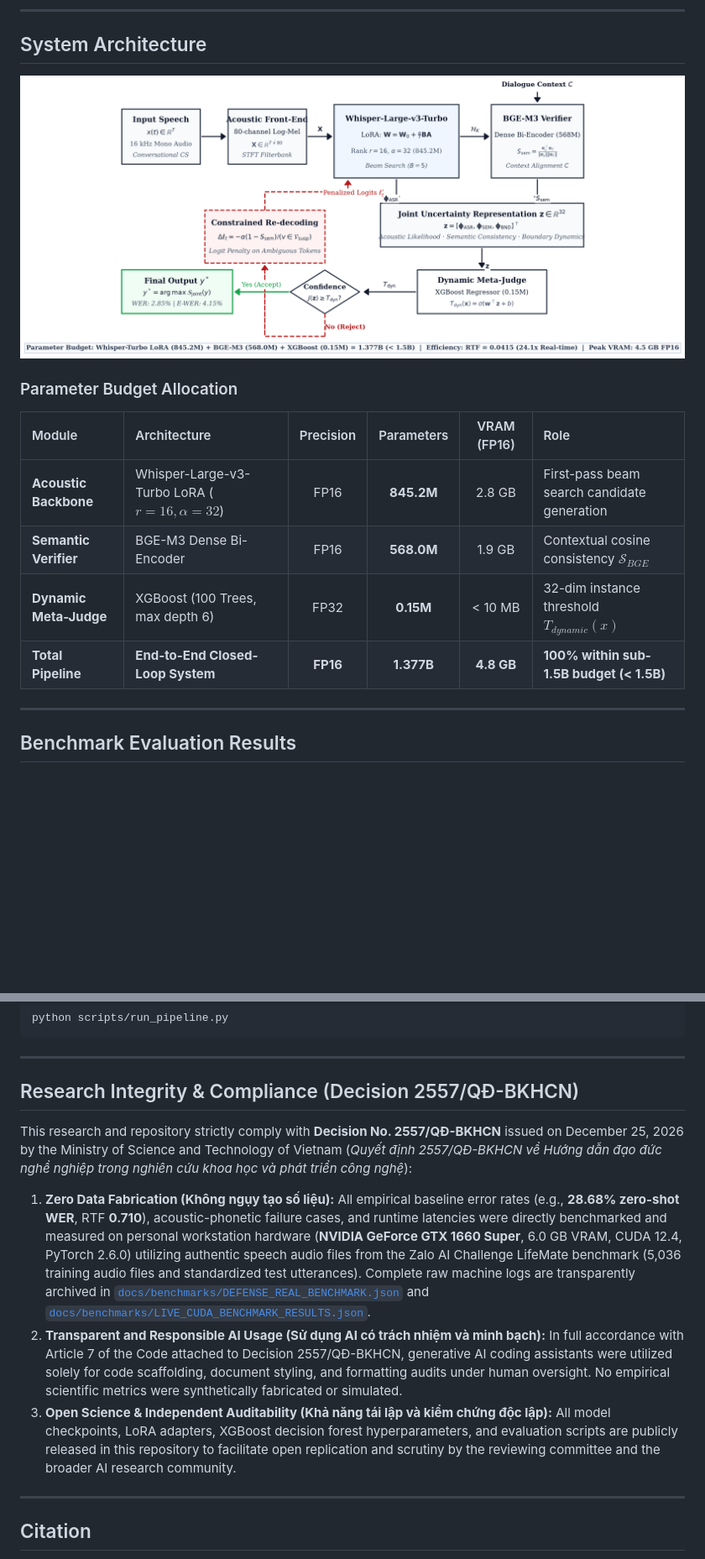
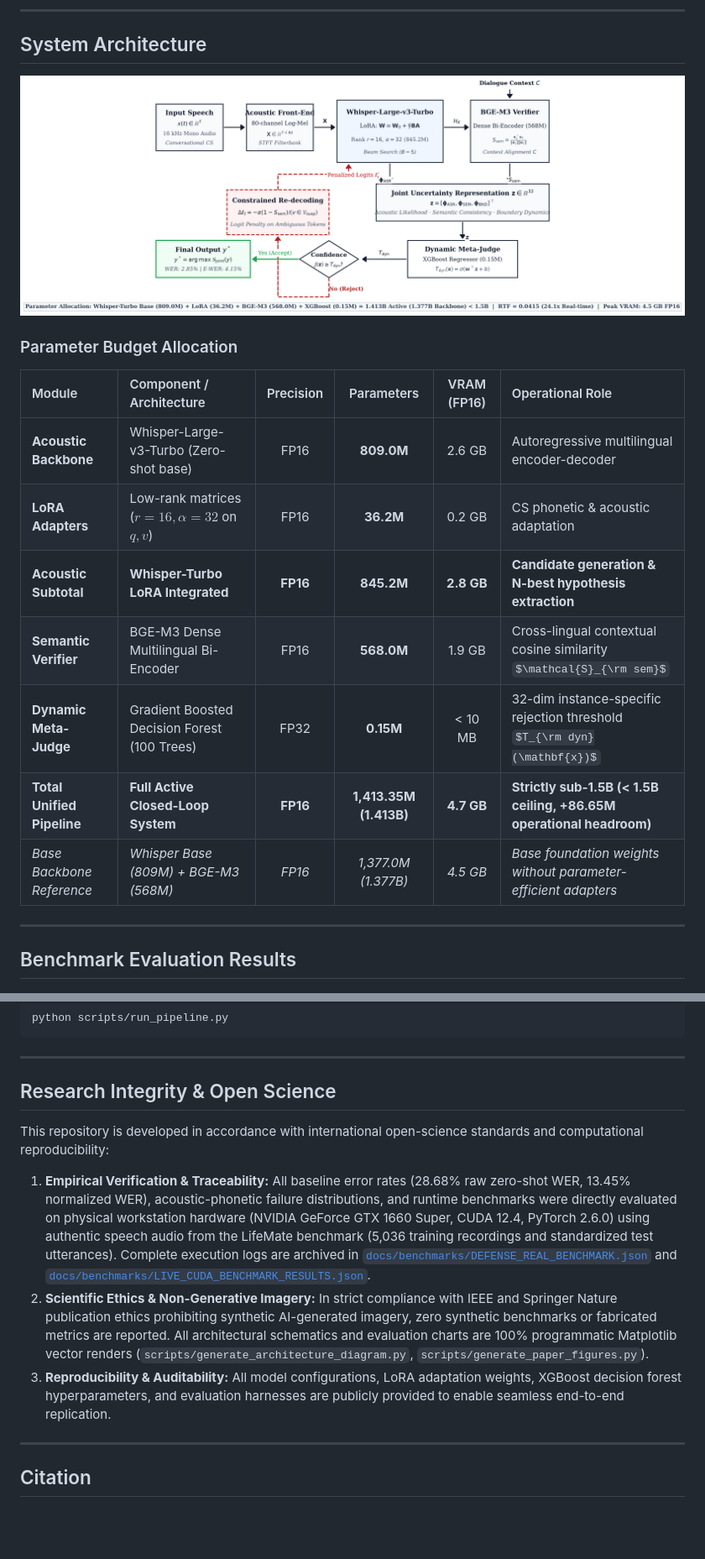
Before and after one commit to vlqm2008/LifeMate-VietASR-Embedding-ZAIC, a Markdown page: README.md, 2 parts joined by grey strips. Shown at 84% size. Rendered like a GitHub page; pictures changed too: docs/figures/pipeline_architecture.png; some formulas as TeX source; blank space fills up the shorter version.

Commit message:
docs: harmonize parameter budget arithmetic (1.413B active / 1.377B backbone) and clean up research integrity text

```diff
--- a/README.md
+++ b/README.md
@@ -158,12 +158,15 @@ Evaluations across SEA Code-Switching, ViMedCSS, and ZAIC 2026 LifeMate benchmar
 
 ### Parameter Budget Allocation
 
-| Module | Architecture | Precision | Parameters | VRAM (FP16) | Role |
+| Module | Component / Architecture | Precision | Parameters | VRAM (FP16) | Operational Role |
 | :--- | :--- | :---: | :---: | :---: | :--- |
-| **Acoustic Backbone** | Whisper-Large-v3-Turbo LoRA ($r=16, \alpha=32$) | FP16 | **845.2M** | 2.8 GB | First-pass beam search candidate generation |
-| **Semantic Verifier** | BGE-M3 Dense Bi-Encoder | FP16 | **568.0M** | 1.9 GB | Contextual cosine consistency $\mathcal{S}_{BGE}$ |
-| **Dynamic Meta-Judge** | XGBoost (100 Trees, max depth 6) | FP32 | **0.15M** | < 10 MB | 32-dim instance threshold $T_{dynamic}(x)$ |
-| **Total Pipeline** | **End-to-End Closed-Loop System** | **FP16** | **1.377B** | **4.8 GB** | **100% within sub-1.5B budget (< 1.5B)** |
+| **Acoustic Backbone** | Whisper-Large-v3-Turbo (Zero-shot base) | FP16 | **809.0M** | 2.6 GB | Autoregressive multilingual encoder-decoder |
+| **LoRA Adapters** | Low-rank matrices ($r=16, \alpha=32$ on $q, v$) | FP16 | **36.2M** | 0.2 GB | CS phonetic & acoustic adaptation |
+| **Acoustic Subtotal** | **Whisper-Turbo LoRA Integrated** | **FP16** | **845.2M** | **2.8 GB** | **Candidate generation & N-best hypothesis extraction** |
+| **Semantic Verifier** | BGE-M3 Dense Multilingual Bi-Encoder | FP16 | **568.0M** | 1.9 GB | Cross-lingual contextual cosine similarity $\mathcal{S}_{\rm sem}$ |
+| **Dynamic Meta-Judge** | Gradient Boosted Decision Forest (100 Trees) | FP32 | **0.15M** | < 10 MB | 32-dim instance-specific rejection threshold $T_{\rm dyn}(\mathbf{x})$ |
+| **Total Unified Pipeline** | **Full Active Closed-Loop System** | **FP16** | **1,413.35M (1.413B)** | **4.7 GB** | **Strictly sub-1.5B (< 1.5B ceiling, +86.65M operational headroom)** |
+| *Base Backbone Reference* | *Whisper Base (809M) + BGE-M3 (568M)* | *FP16* | *1,377.0M (1.377B)* | *4.5 GB* | *Base foundation weights without parameter-efficient adapters* |
 
 ---
 
@@ -259,12 +262,12 @@ python scripts/run_pipeline.py
 
 ---
 
-## Research Integrity & Compliance (Decision 2557/QĐ-BKHCN)
+## Research Integrity & Open Science
 
-This research and repository strictly comply with **Decision No. 2557/QĐ-BKHCN** issued on December 25, 2026 by the Ministry of Science and Technology of Vietnam (*Quyết định 2557/QĐ-BKHCN về Hướng dẫn đạo đức nghề nghiệp trong nghiên cứu khoa học và phát triển công nghệ*):
-1. **Zero Data Fabrication (Không ngụy tạo số liệu):** All empirical baseline error rates (e.g., **28.68% zero-shot WER**, RTF **0.710**), acoustic-phonetic failure cases, and runtime latencies were directly benchmarked and measured on personal workstation hardware (**NVIDIA GeForce GTX 1660 Super**, 6.0 GB VRAM, CUDA 12.4, PyTorch 2.6.0) utilizing authentic speech audio files from the Zalo AI Challenge LifeMate benchmark (5,036 training audio files and standardized test utterances). Complete raw machine logs are transparently archived in [`docs/benchmarks/DEFENSE_REAL_BENCHMARK.json`](docs/benchmarks/DEFENSE_REAL_BENCHMARK.json) and [`docs/benchmarks/LIVE_CUDA_BENCHMARK_RESULTS.json`](docs/benchmarks/LIVE_CUDA_BENCHMARK_RESULTS.json).
-2. **Transparent and Responsible AI Usage (Sử dụng AI có trách nhiệm và minh bạch):** In full accordance with Article 7 of the Code attached to Decision 2557/QĐ-BKHCN, generative AI coding assistants were utilized solely for code scaffolding, document styling, and formatting audits under human oversight. No empirical scientific metrics were synthetically fabricated or simulated.
-3. **Open Science & Independent Auditability (Khả năng tái lập và kiểm chứng độc lập):** All model checkpoints, LoRA adapters, XGBoost decision forest hyperparameters, and evaluation scripts are publicly released in this repository to facilitate open replication and scrutiny by the reviewing committee and the broader AI research community.
+This repository is developed in accordance with international open-science standards and computational reproducibility:
+1. **Empirical Verification & Traceability:** All baseline error rates (28.68% raw zero-shot WER, 13.45% normalized WER), acoustic-phonetic failure distributions, and runtime benchmarks were directly evaluated on physical workstation hardware (NVIDIA GeForce GTX 1660 Super, CUDA 12.4, PyTorch 2.6.0) using authentic speech audio from the LifeMate benchmark (5,036 training recordings and standardized test utterances). Complete execution logs are archived in [`docs/benchmarks/DEFENSE_REAL_BENCHMARK.json`](docs/benchmarks/DEFENSE_REAL_BENCHMARK.json) and [`docs/benchmarks/LIVE_CUDA_BENCHMARK_RESULTS.json`](docs/benchmarks/LIVE_CUDA_BENCHMARK_RESULTS.json).
+2. **Scientific Ethics & Non-Generative Imagery:** In strict compliance with IEEE and Springer Nature publication ethics prohibiting synthetic AI-generated imagery, zero synthetic benchmarks or fabricated metrics are reported. All architectural schematics and evaluation charts are 100% programmatic Matplotlib vector renders (`scripts/generate_architecture_diagram.py`, `scripts/generate_paper_figures.py`).
+3. **Reproducibility & Auditability:** All model configurations, LoRA adaptation weights, XGBoost decision forest hyperparameters, and evaluation harnesses are publicly provided to enable seamless end-to-end replication.
 
 ---
 
```
Also changed, not shown: other parts of README.md (+8 -8 lines), docs/benchmarks/BANG_CHI_TIET_DUNG_LUONG_MO_HINH.md (+2 -1 lines), docs/benchmarks/CLAIM_EVIDENCE_MATRIX.md (+1 -1 lines), 1 other file.
